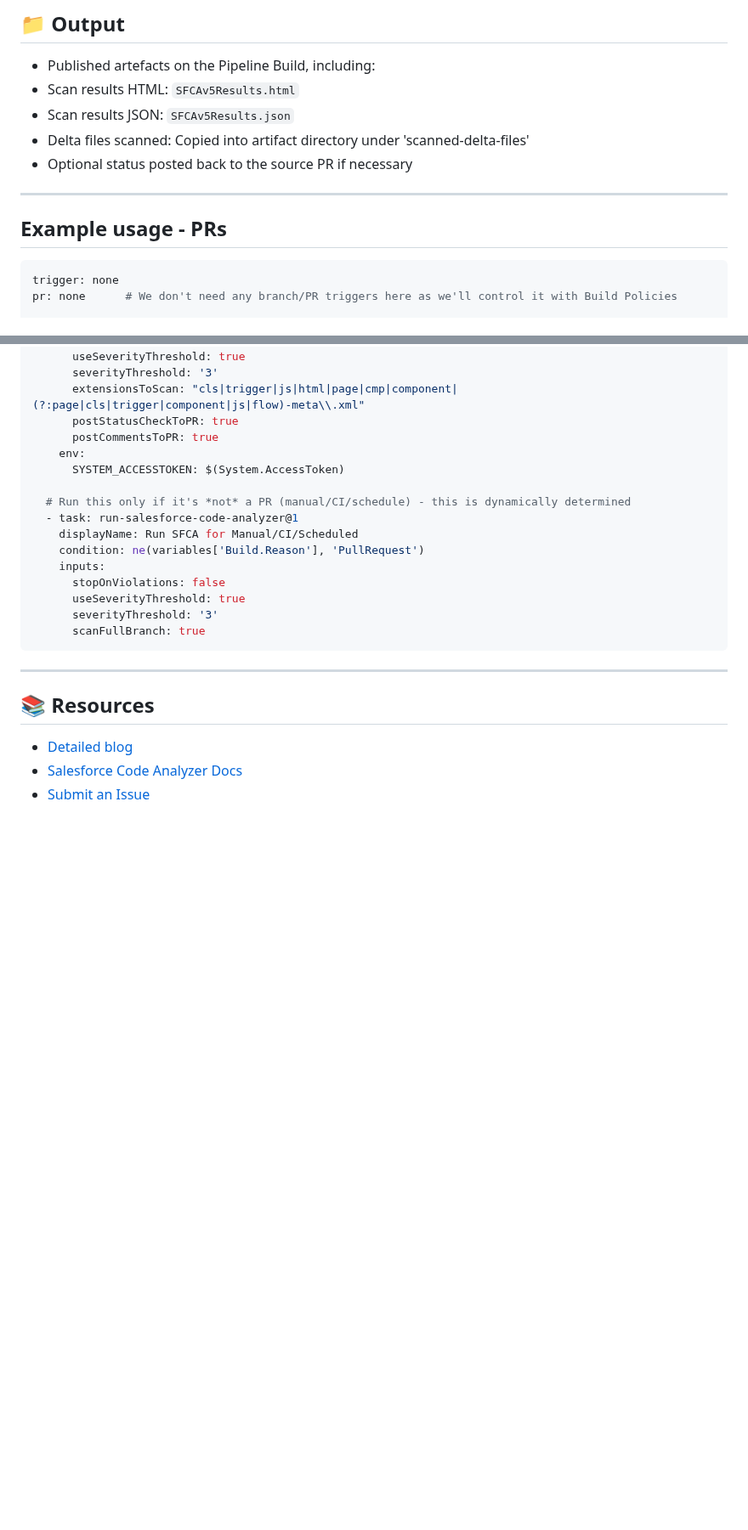
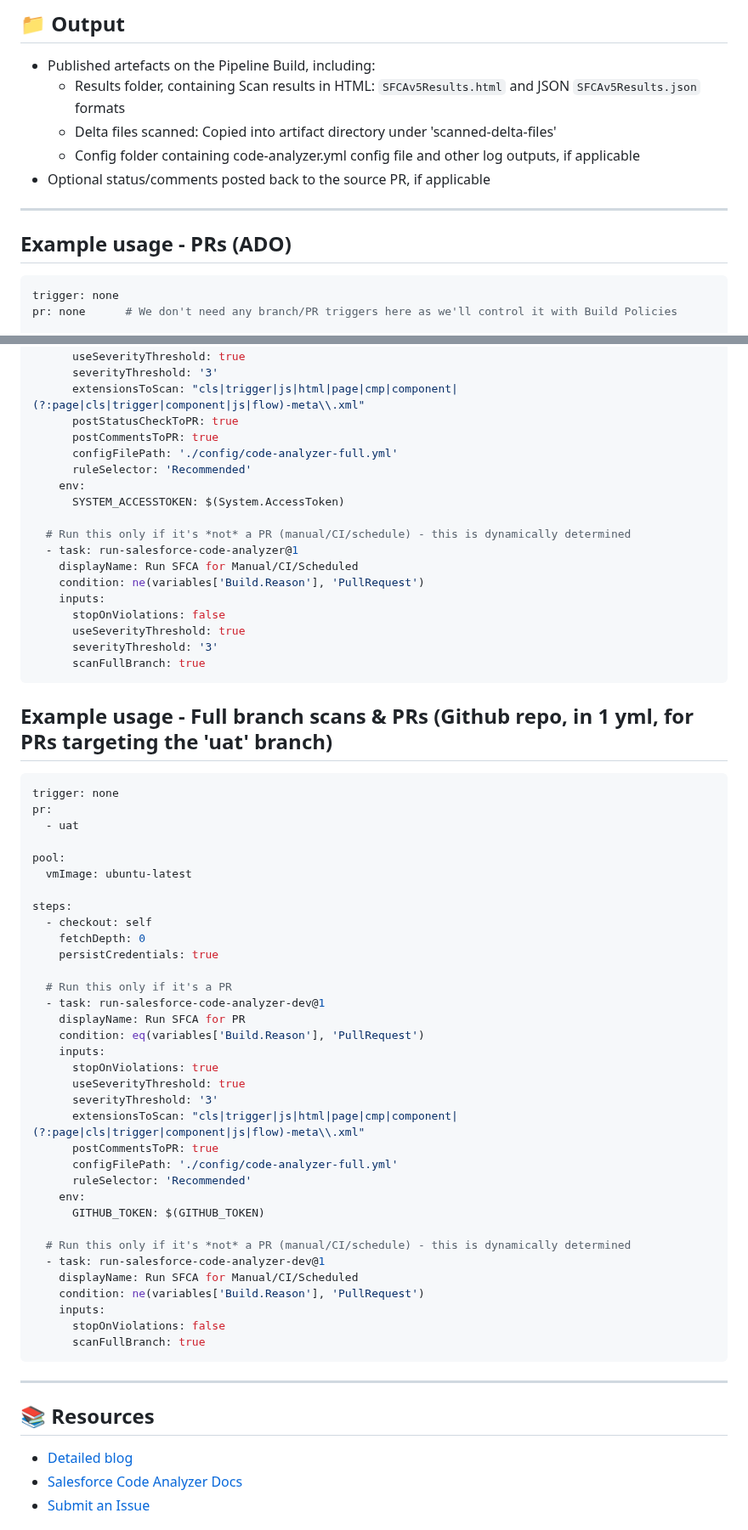
Before and after one commit to salesforcexland/SFCAIntegrations, a Markdown page: README.md, 2 parts joined by grey strips. Shown at 85% size. Rendered like a GitHub page; blank space fills up the shorter version.

````diff
--- a/README.md
+++ b/README.md
@@ -69,14 +98,14 @@ This allows the task to authenticate against the Azure DevOps API to post the re
 ## 📁 Output
 
 - Published artefacts on the Pipeline Build, including:
-- Scan results HTML: `SFCAv5Results.html`
-- Scan results JSON: `SFCAv5Results.json`
-- Delta files scanned: Copied into artifact directory under 'scanned-delta-files'
-- Optional status posted back to the source PR if necessary
+  - Results folder, containing Scan results in HTML: `SFCAv5Results.html` and JSON `SFCAv5Results.json` formats
+  - Delta files scanned: Copied into artifact directory under 'scanned-delta-files'
+  - Config folder containing code-analyzer.yml config file and other log outputs, if applicable
+- Optional status/comments posted back to the source PR, if applicable
 
 ---
 
-## Example usage - PRs
+## Example usage - PRs (ADO)
 
 ```yaml
 trigger: none
@@ -141,6 +170,8 @@ steps:
       extensionsToScan: "cls|trigger|js|html|page|cmp|component|(?:page|cls|trigger|component|js|flow)-meta\\.xml"
       postStatusCheckToPR: true
       postCommentsToPR: true
+      configFilePath: './config/code-analyzer-full.yml'
+      ruleSelector: 'Recommended'
     env:
       SYSTEM_ACCESSTOKEN: $(System.AccessToken)
 
@@ -152,6 +183,45 @@ steps:
       stopOnViolations: false
       useSeverityThreshold: true
       severityThreshold: '3'
+      scanFullBranch: true
+```
+
+## Example usage - Full branch scans & PRs (Github repo, in 1 yml, for PRs targeting the 'uat' branch)
+
+```yaml
+trigger: none
+pr:
+  - uat
+
+pool:
+  vmImage: ubuntu-latest
+
+steps:
+  - checkout: self
+    fetchDepth: 0
+    persistCredentials: true
+
+  # Run this only if it's a PR
+  - task: run-salesforce-code-analyzer-dev@1
+    displayName: Run SFCA for PR
+    condition: eq(variables['Build.Reason'], 'PullRequest')
+    inputs:
+      stopOnViolations: true
+      useSeverityThreshold: true
+      severityThreshold: '3'
+      extensionsToScan: "cls|trigger|js|html|page|cmp|component|(?:page|cls|trigger|component|js|flow)-meta\\.xml"
+      postCommentsToPR: true
+      configFilePath: './config/code-analyzer-full.yml'
+      ruleSelector: 'Recommended'
+    env:
+      GITHUB_TOKEN: $(GITHUB_TOKEN)
+
+  # Run this only if it's *not* a PR (manual/CI/schedule) - this is dynamically determined
+  - task: run-salesforce-code-analyzer-dev@1
+    displayName: Run SFCA for Manual/CI/Scheduled
+    condition: ne(variables['Build.Reason'], 'PullRequest')
+    inputs:
+      stopOnViolations: false
       scanFullBranch: true
 ```
 
````
Also changed, not shown: other parts of README.md (+51 -16 lines), SFCAADO-CustomTasks/overview.md (+1 -1 lines), .github/images/githubpipelineyml.png (added), SFCAADO-CustomTasks/images/githubpipelineyml.png (added), 8 other files.
